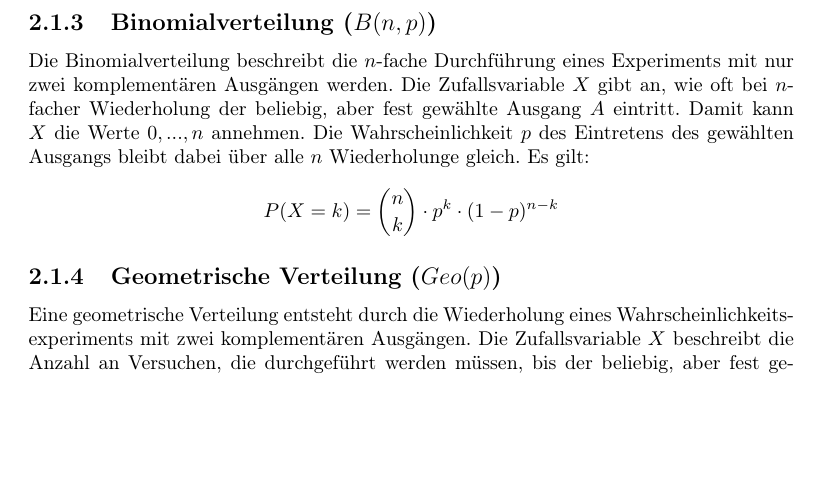
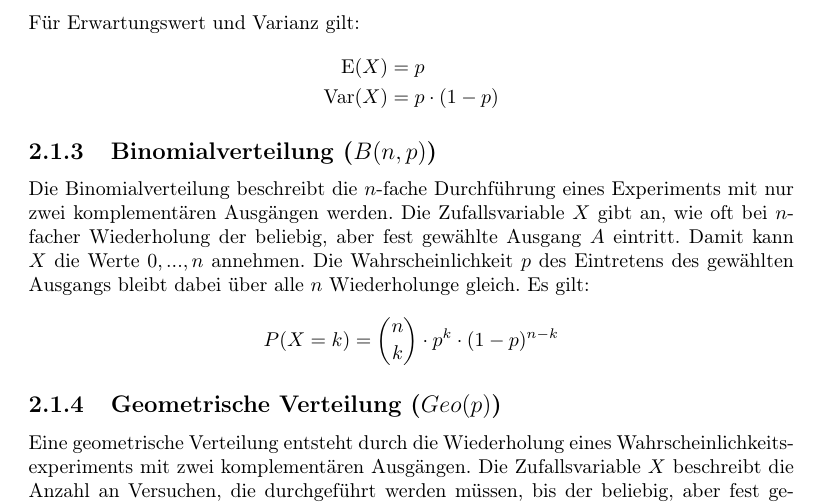
Before and after one commit to burrscurr/msm, a LaTeX document (src/doc.tex, which reads src/verteilungen.tex): part of page 13 of 34, cut at the place of the change, the shorter picture padded with empty space. Compiled offline with pdfLaTeX.

Commit message:
Erwartungswert/Varianz Bernoulliverteilung hinzugefügt

```diff
--- a/src/verteilungen.tex
+++ b/src/verteilungen.tex
@@ -47,6 +47,11 @@ gilt:
 \begin{align*}
 P(X=1)&=p  \\
 P(X=0)&=1-p
+\end{align*}
+Für Erwartungswert und Varianz gilt:
+\begin{align*}
+\E(X) &= p \\
+\Var(X) &= p\cdot(1-p)
 \end{align*}
 
 \subsection{Binomialverteilung ($B(n,p)$)}
```
